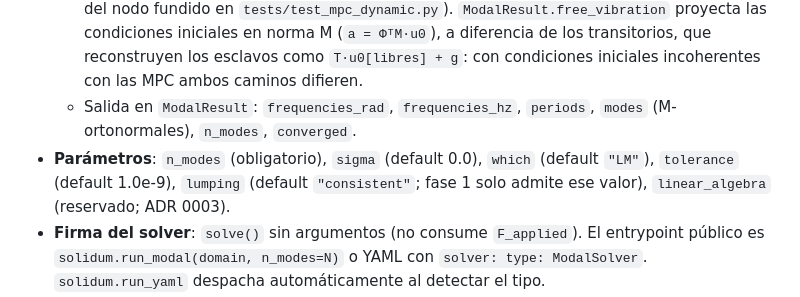
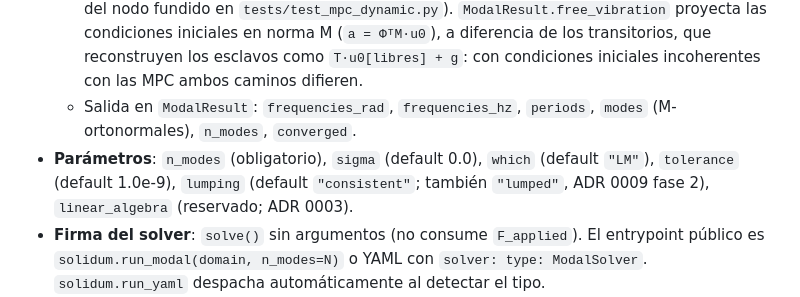
Before and after one commit to jretamav/solidum-fem, a Markdown page: docs/catalogo_solvers.md, the part around the change. Drawn GitHub-style.

```diff
--- a/docs/catalogo_solvers.md
+++ b/docs/catalogo_solvers.md
@@ -94,7 +94,7 @@
   - `EigenSolver` envuelve `scipy.sparse.linalg.eigsh` con **shift-invert** en `sigma` (`sigma=0` → frecuencias más bajas) y `which="LM"`. ARPACK factoriza `(K_red − σ·M_red)` una sola vez y la reusa en todas las iteraciones Lanczos.
   - Expansión de modos al espacio completo: `φ = T · φ_red`. En DOFs prescritos por Dirichlet la componente es 0; en el esclavo de una MPC, la combinación de sus maestros (oráculo del nodo fundido en `tests/test_mpc_dynamic.py`). `ModalResult.free_vibration` proyecta las condiciones iniciales en norma M (`a = ΦᵀM·u0`), a diferencia de los transitorios, que reconstruyen los esclavos como `T·u0[libres] + g`: con condiciones iniciales incoherentes con las MPC ambos caminos difieren.
   - Salida en `ModalResult`: `frequencies_rad`, `frequencies_hz`, `periods`, `modes` (M-ortonormales), `n_modes`, `converged`.
-- **Parámetros**: `n_modes` (obligatorio), `sigma` (default 0.0), `which` (default `"LM"`), `tolerance` (default 1.0e-9), `lumping` (default `"consistent"`; fase 1 solo admite ese valor), `linear_algebra` (reservado; ADR 0003).
+- **Parámetros**: `n_modes` (obligatorio), `sigma` (default 0.0), `which` (default `"LM"`), `tolerance` (default 1.0e-9), `lumping` (default `"consistent"`; también `"lumped"`, ADR 0009 fase 2), `linear_algebra` (reservado; ADR 0003).
 - **Firma del solver**: `solve()` sin argumentos (no consume `F_applied`). El entrypoint público es `solidum.run_modal(domain, n_modes=N)` o YAML con `solver: type: ModalSolver`. `solidum.run_yaml` despacha automáticamente al detectar el tipo.
 - **Cuándo usarlo**: caracterización dinámica de la estructura (frecuencias naturales, formas modales) antes de pasar a análisis transitorio o sísmico. Validación de la matriz de masa contra fórmulas analíticas (barra empotrada-libre, viga Bernoulli-Euler).
 - **Limitaciones**: lineal (`K` evaluada en `u = 0`); sin amortiguamiento; modos complejos no soportados. Cómputos derivados (factores de participación, masas efectivas, combinación espectral SRSS/CQC) viven en `solidum/math/modal_response.py` y los consume `ResponseSpectrumSolver` (ADR 0009 fase 7 cerrada).
```
Also changed, not shown: docs/specs/ModalSolver.md (+2 -1 lines).
